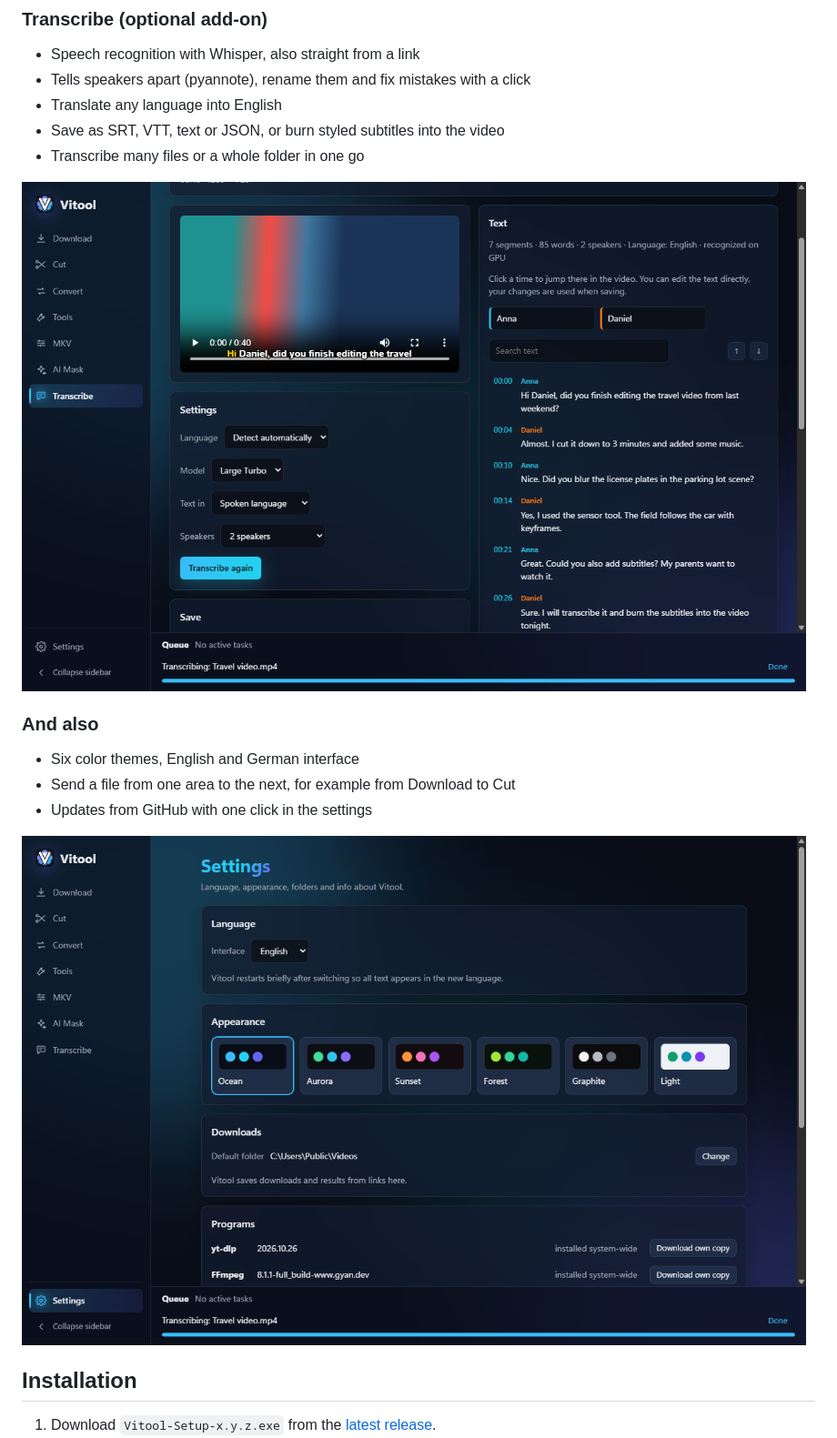
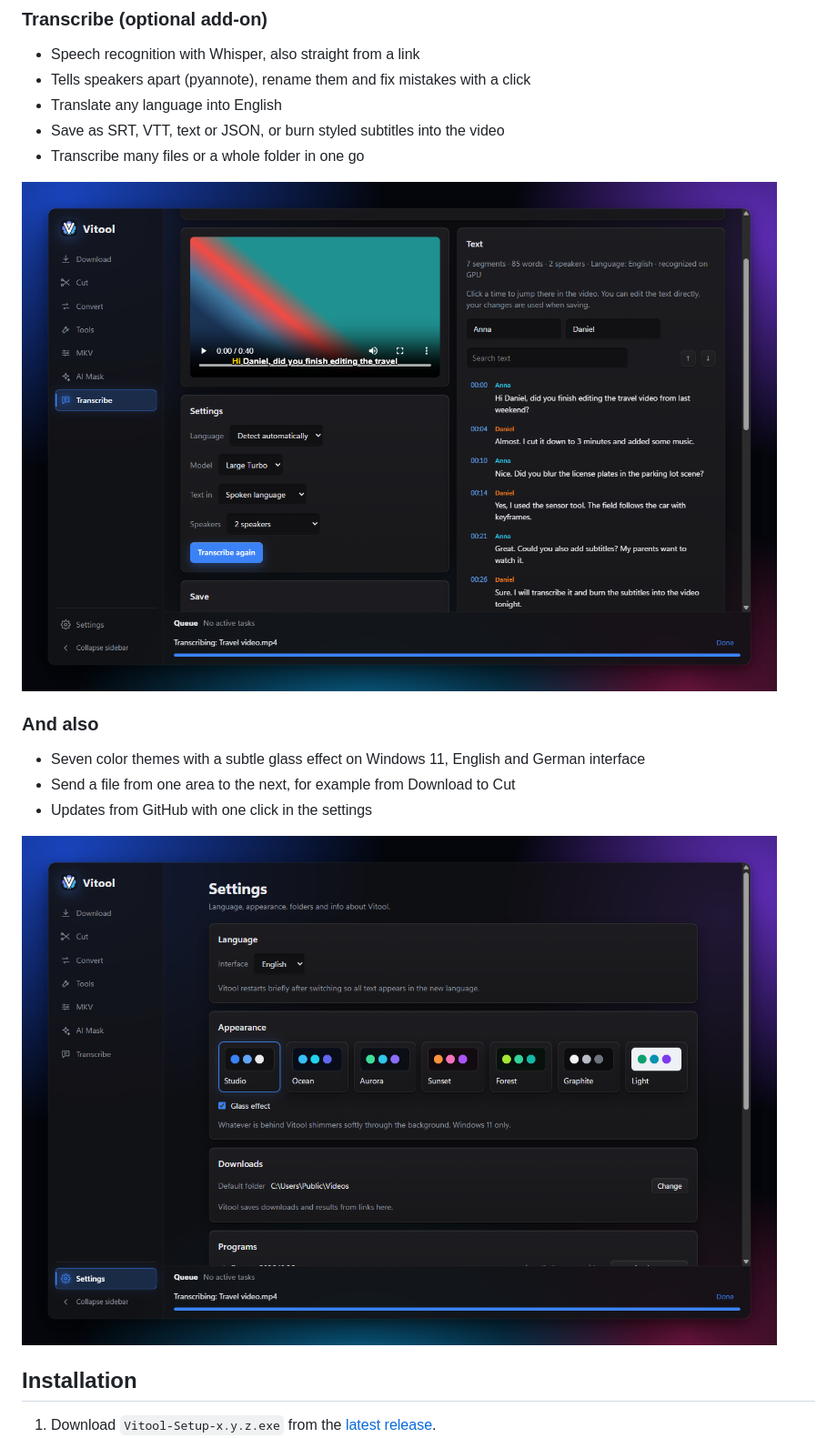
Before and after one commit to bioheater/Vitool, a Markdown page: README.md, the part around the change. Shown at 91% size. Rendered like a GitHub page; pictures changed too: docs/screenshots/settings.png, docs/screenshots/transcribe.png.

```diff
--- a/README.md
+++ b/README.md
@@ -64,7 +64,7 @@
 ![Transcription with two speakers](docs/screenshots/transcribe.png)
 
 ### And also
-- Six color themes, English and German interface
+- Seven color themes with a subtle glass effect on Windows 11, English and German interface
 - Send a file from one area to the next, for example from Download to Cut
 - Updates from GitHub with one click in the settings
 
```
Also changed, not shown: docs/screenshots/censor.png, docs/screenshots/tools.png, 8 other files.
